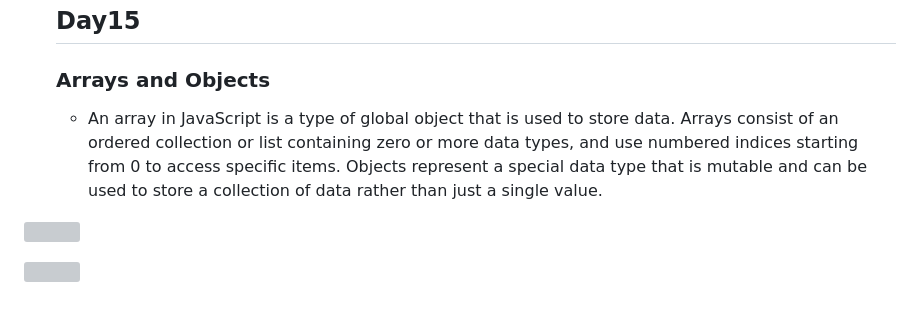
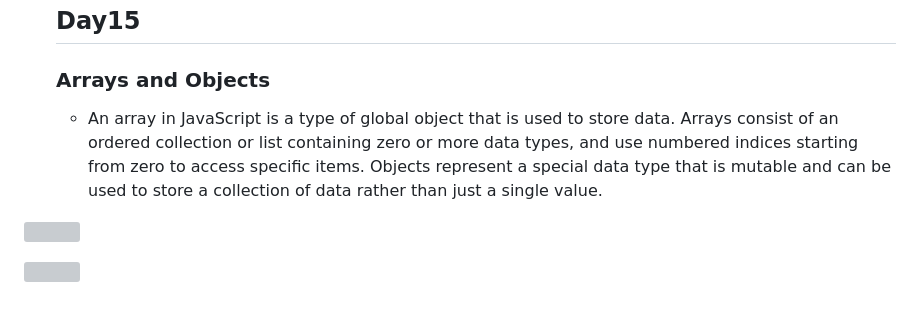
Before and after one commit to anuska122/30DaysOfLearning, a Markdown page: README.md, the part around the change. Drawn GitHub-style; grey boxes are pictures that could not be loaded.

```diff
--- a/README.md
+++ b/README.md
@@ -156,7 +156,7 @@
 
   ## Day15
   ### Arrays and Objects
-  - An array in JavaScript is a type of global object that is used to store data. Arrays consist of an ordered collection or list containing zero or more data types, and use numbered indices starting from 0 to access specific items. Objects represent a special data type that is mutable and can be used to store a collection of data rather than just a single value.
+  - An array in JavaScript is a type of global object that is used to store data. Arrays consist of an ordered collection or list containing zero or more data types, and use numbered indices starting from zero to access specific items. Objects represent a special data type that is mutable and can be used to store a collection of data rather than just a single value.
 
 ![](https://github.com/anuska122/30DaysOfLearning/assets/154875734/8748517c-1e46-49ac-931d-a0c0d00f0c32)
 
```
